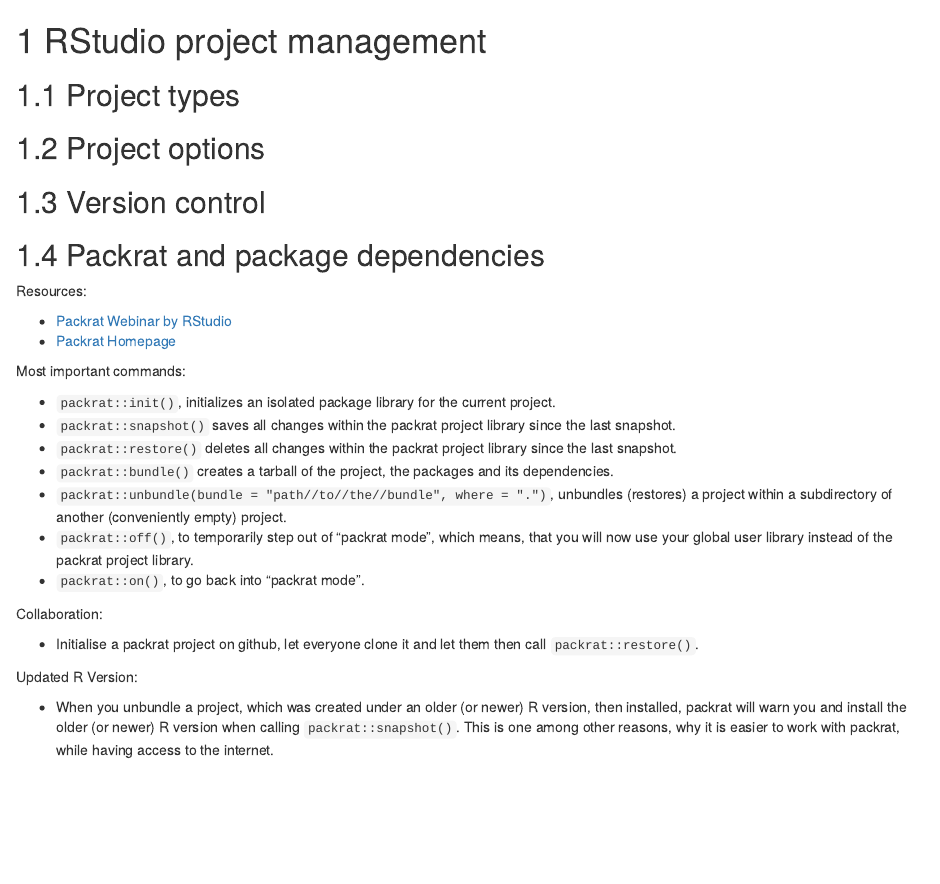
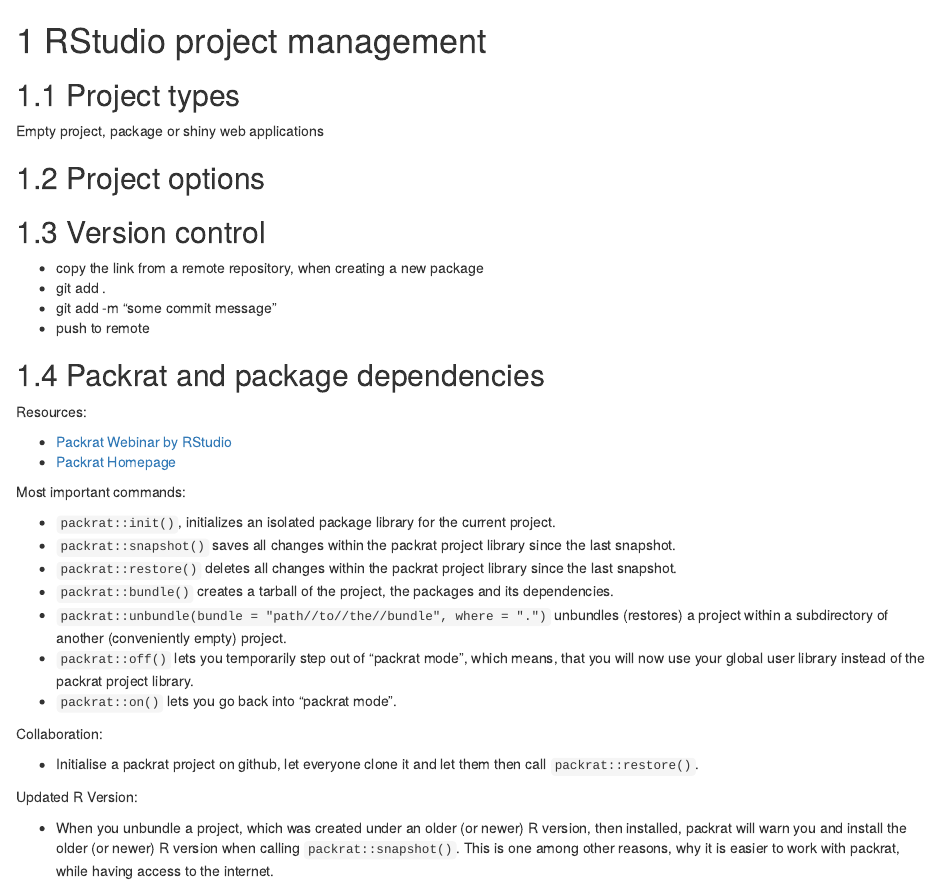
Before and after one commit to Tazinho/Tidyverse-Cookbook, an R Markdown document (16-RStudio_project_management.Rmd): the page in a window 1100 px wide, from its top. Rendered offline with R 4.5, knitr and Pandoc, with nearby package versions; drawn as R Markdown's standard HTML page in place of the format the file asks for.

Commit message:
some package types...

```diff
--- a/16-RStudio_project_management.Rmd
+++ b/16-RStudio_project_management.Rmd
@@ -16,9 +16,18 @@
 
 ## Project types
 
+Empty project, package or shiny web applications
+
 ## Project options
 
+
+
 ## Version control
+
+* copy the link from a remote repository, when creating a new package
+* git add .
+* git add -m "some commit message"
+* push to remote
 
 ## Packrat and package dependencies
 
@@ -33,9 +42,9 @@
 * `packrat::snapshot()` saves all changes within the packrat project library since the last snapshot.
 * `packrat::restore()` deletes all changes within the packrat project library since the last snapshot.
 * `packrat::bundle()` creates a tarball of the project, the packages and its dependencies.
-* `packrat::unbundle(bundle = "path//to//the//bundle", where = ".")`, unbundles (restores) a project within a subdirectory of another (conveniently empty) project.
-* `packrat::off()`, to temporarily step out of "packrat mode", which means, that you will now use your global user library instead of the packrat project library.
-* `packrat::on()`, to go back into "packrat mode".
+* `packrat::unbundle(bundle = "path//to//the//bundle", where = ".")` unbundles (restores) a project within a subdirectory of another (conveniently empty) project.
+* `packrat::off()` lets you temporarily step out of "packrat mode", which means, that you will now use your global user library instead of the packrat project library.
+* `packrat::on()` lets you go back into "packrat mode".
 
 Collaboration:
 
```
